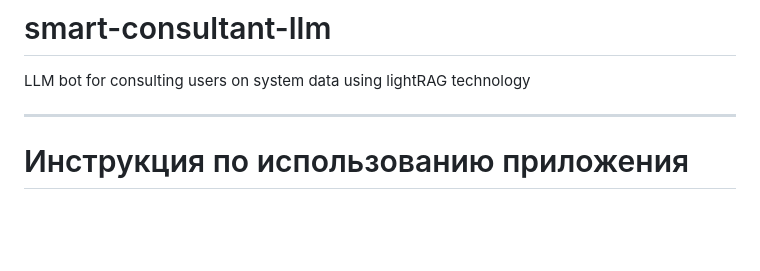
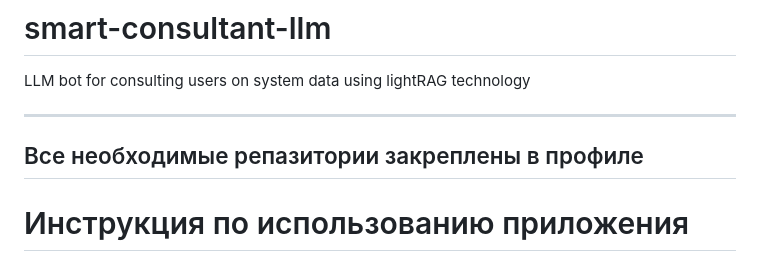
Before and after one commit to Bataevk/smart-consultant-llm, a Markdown page: README.md, the part around the change. Rendered like a GitHub page; blank space fills up the shorter version.

Commit message:
upd readme

```diff
--- a/README.md
+++ b/README.md
@@ -1,6 +1,8 @@
 # smart-consultant-llm
 LLM bot for consulting users on system data using lightRAG technology
 
+---
+Все необходимые репазитории закреплены в профиле
 ---
 
 # Инструкция по использованию приложения
```
